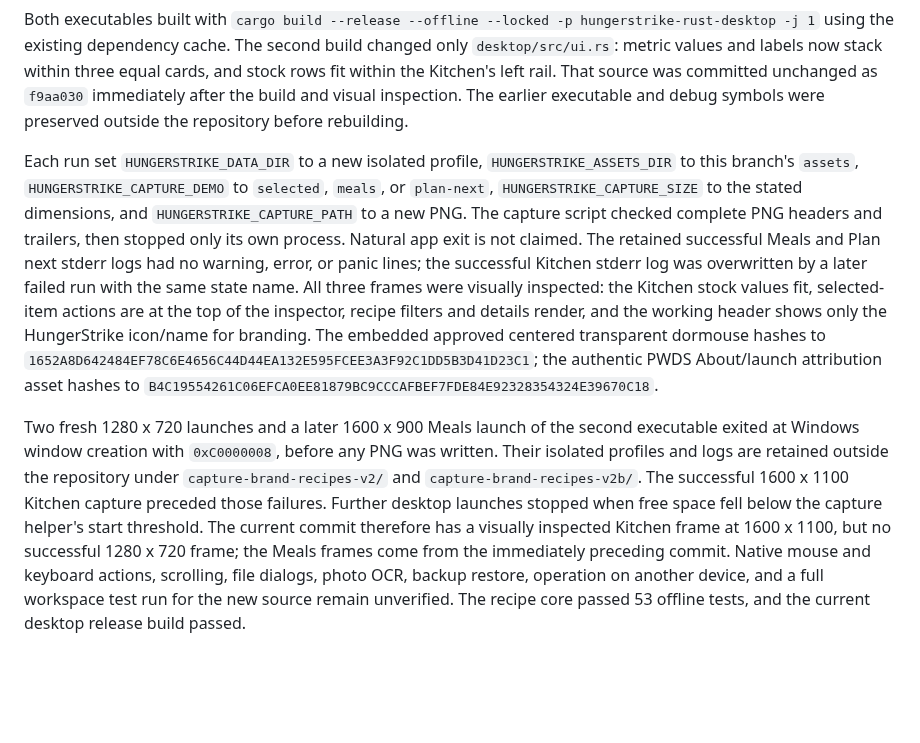
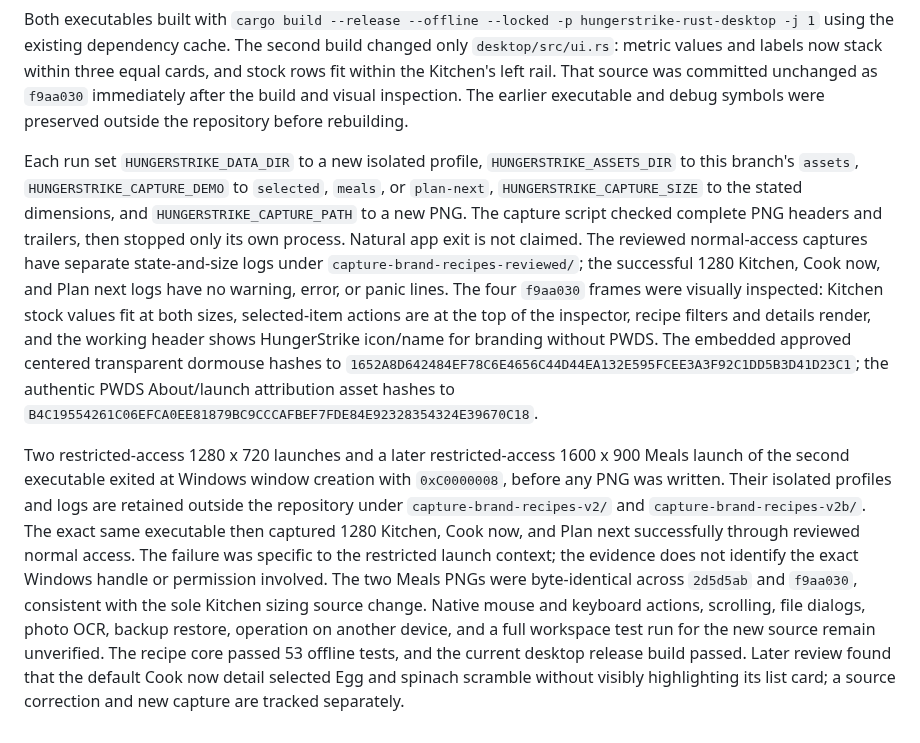
Before and after one commit to Gerbzz/HungerStrike, a Markdown page: docs/CURRENT_CAPTURE_PROVENANCE.md, the part around one of its changes. GitHub-like rendering; blank space fills up the shorter version.

```diff
--- a/docs/CURRENT_CAPTURE_PROVENANCE.md
+++ b/docs/CURRENT_CAPTURE_PROVENANCE.md
@@ -10,6 +13,6 @@ These are unedited PNGs written by HungerStrike's built-in Bevy screenshot path.
 
 Both executables built with `cargo build --release --offline --locked -p hungerstrike-rust-desktop -j 1` using the existing dependency cache. The second build changed only `desktop/src/ui.rs`: metric values and labels now stack within three equal cards, and stock rows fit within the Kitchen's left rail. That source was committed unchanged as `f9aa030` immediately after the build and visual inspection. The earlier executable and debug symbols were preserved outside the repository before rebuilding.
 
-Each run set `HUNGERSTRIKE_DATA_DIR` to a new isolated profile, `HUNGERSTRIKE_ASSETS_DIR` to this branch's `assets`, `HUNGERSTRIKE_CAPTURE_DEMO` to `selected`, `meals`, or `plan-next`, `HUNGERSTRIKE_CAPTURE_SIZE` to the stated dimensions, and `HUNGERSTRIKE_CAPTURE_PATH` to a new PNG. The capture script checked complete PNG headers and trailers, then stopped only its own process. Natural app exit is not claimed. The retained successful Meals and Plan next stderr logs had no warning, error, or panic lines; the successful Kitchen stderr log was overwritten by a later failed run with the same state name. All three frames were visually inspected: the Kitchen stock values fit, selected-item actions are at the top of the inspector, recipe filters and details render, and the working header shows only the HungerStrike icon/name for branding. The embedded approved centered transparent dormouse hashes to `1652A8D642484EF78C6E4656C44D44EA132E595FCEE3A3F92C1DD5B3D41D23C1`; the authentic PWDS About/launch attribution asset hashes to `B4C19554261C06EFCA0EE81879BC9CCCAFBEF7FDE84E92328354324E39670C18`.
+Each run set `HUNGERSTRIKE_DATA_DIR` to a new isolated profile, `HUNGERSTRIKE_ASSETS_DIR` to this branch's `assets`, `HUNGERSTRIKE_CAPTURE_DEMO` to `selected`, `meals`, or `plan-next`, `HUNGERSTRIKE_CAPTURE_SIZE` to the stated dimensions, and `HUNGERSTRIKE_CAPTURE_PATH` to a new PNG. The capture script checked complete PNG headers and trailers, then stopped only its own process. Natural app exit is not claimed. The reviewed normal-access captures have separate state-and-size logs under `capture-brand-recipes-reviewed/`; the successful 1280 Kitchen, Cook now, and Plan next logs have no warning, error, or panic lines. The four `f9aa030` frames were visually inspected: Kitchen stock values fit at both sizes, selected-item actions are at the top of the inspector, recipe filters and details render, and the working header shows HungerStrike icon/name for branding without PWDS. The embedded approved centered transparent dormouse hashes to `1652A8D642484EF78C6E4656C44D44EA132E595FCEE3A3F92C1DD5B3D41D23C1`; the authentic PWDS About/launch attribution asset hashes to `B4C19554261C06EFCA0EE81879BC9CCCAFBEF7FDE84E92328354324E39670C18`.
 
-Two fresh 1280 x 720 launches and a later 1600 x 900 Meals launch of the second executable exited at Windows window creation with `0xC0000008`, before any PNG was written. Their isolated profiles and logs are retained outside the repository under `capture-brand-recipes-v2/` and `capture-brand-recipes-v2b/`. The successful 1600 x 1100 Kitchen capture preceded those failures. Further desktop launches stopped when free space fell below the capture helper's start threshold. The current commit therefore has a visually inspected Kitchen frame at 1600 x 1100, but no successful 1280 x 720 frame; the Meals frames come from the immediately preceding commit. Native mouse and keyboard actions, scrolling, file dialogs, photo OCR, backup restore, operation on another device, and a full workspace test run for the new source remain unverified. The recipe core passed 53 offline tests, and the current desktop release build passed.
+Two restricted-access 1280 x 720 launches and a later restricted-access 1600 x 900 Meals launch of the second executable exited at Windows window creation with `0xC0000008`, before any PNG was written. Their isolated profiles and logs are retained outside the repository under `capture-brand-recipes-v2/` and `capture-brand-recipes-v2b/`. The exact same executable then captured 1280 Kitchen, Cook now, and Plan next successfully through reviewed normal access. The failure was specific to the restricted launch context; the evidence does not identify the exact Windows handle or permission involved. The two Meals PNGs were byte-identical across `2d5d5ab` and `f9aa030`, consistent with the sole Kitchen sizing source change. Native mouse and keyboard actions, scrolling, file dialogs, photo OCR, backup restore, operation on another device, and a full workspace test run for the new source remain unverified. The recipe core passed 53 offline tests, and the current desktop release build passed. Later review found that the default Cook now detail selected Egg and spinach scramble without visibly highlighting its list card; a source correction and new capture are tracked separately.
```
Also changed, not shown: other parts of docs/CURRENT_CAPTURE_PROVENANCE.md (+3 -0 lines), README.md (+2 -2 lines), assets/screenshots/hungerstrike-kitchen-light-f9aa030-1280x720.png (added), assets/screenshots/hungerstrike-meals-light-f9aa030-1600x900.png (added), assets/screenshots/hungerstrike-plan-next-light-f9aa030-1600x900.png (added).
